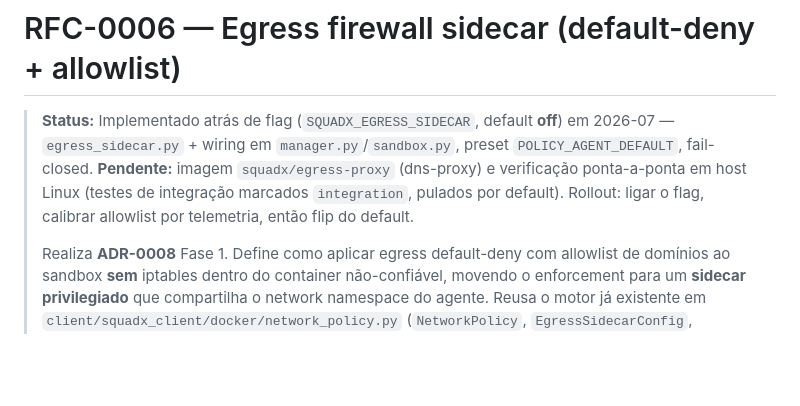
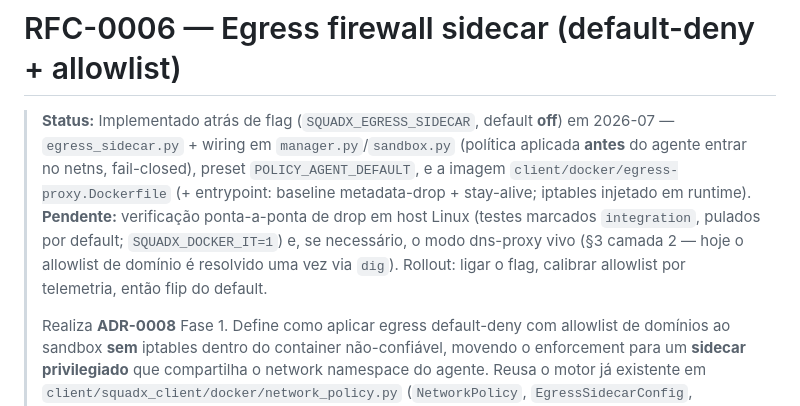
Before and after one commit to edsonmartins/squadx.dev, a Markdown page: docs/rfc/RFC-0006-egress-firewall-sidecar.md, the part around the change. Drawn GitHub-style; blank space fills up the shorter version.

```diff
--- a/docs/rfc/RFC-0006-egress-firewall-sidecar.md
+++ b/docs/rfc/RFC-0006-egress-firewall-sidecar.md
@@ -1,10 +1,13 @@
 # RFC-0006 — Egress firewall sidecar (default-deny + allowlist)
 
 > **Status:** Implementado atrás de flag (`SQUADX_EGRESS_SIDECAR`, default **off**) em 2026-07 —
-> `egress_sidecar.py` + wiring em `manager.py`/`sandbox.py`, preset `POLICY_AGENT_DEFAULT`, fail-closed.
-> **Pendente:** imagem `squadx/egress-proxy` (dns-proxy) e verificação ponta-a-ponta em host Linux
-> (testes de integração marcados `integration`, pulados por default). Rollout: ligar o flag, calibrar
-> allowlist por telemetria, então flip do default.
+> `egress_sidecar.py` + wiring em `manager.py`/`sandbox.py` (política aplicada **antes** do agente
+> entrar no netns, fail-closed), preset `POLICY_AGENT_DEFAULT`, e a imagem
+> `client/docker/egress-proxy.Dockerfile` (+ entrypoint: baseline metadata-drop + stay-alive; iptables
+> injetado em runtime). **Pendente:** verificação ponta-a-ponta de drop em host Linux (testes marcados
+> `integration`, pulados por default; `SQUADX_DOCKER_IT=1`) e, se necessário, o modo dns-proxy vivo
+> (§3 camada 2 — hoje o allowlist de domínio é resolvido uma vez via `dig`). Rollout: ligar o flag,
+> calibrar allowlist por telemetria, então flip do default.
 >
 > Realiza **ADR-0008** Fase 1. Define como aplicar egress default-deny com allowlist de domínios ao
 > sandbox **sem** iptables dentro do container não-confiável, movendo o enforcement para um **sidecar
```
Also changed, not shown: README.md (+3 -0 lines).
